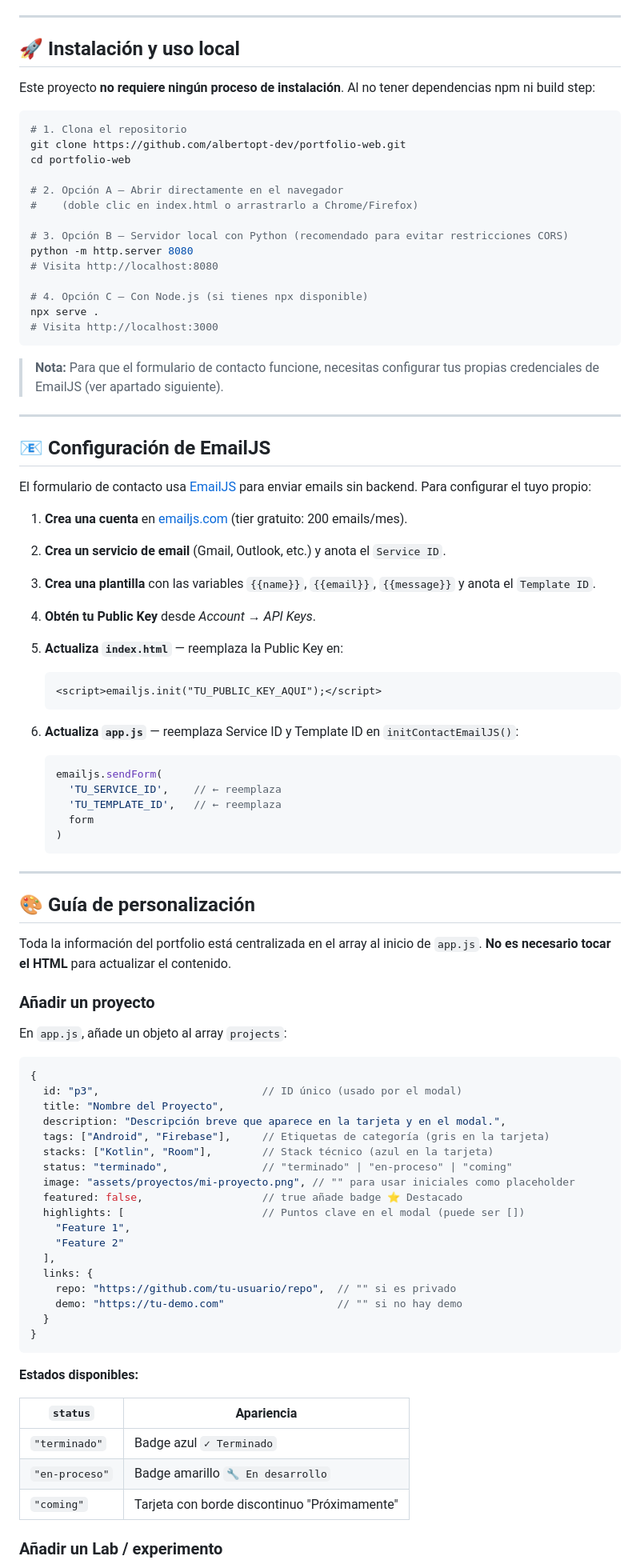
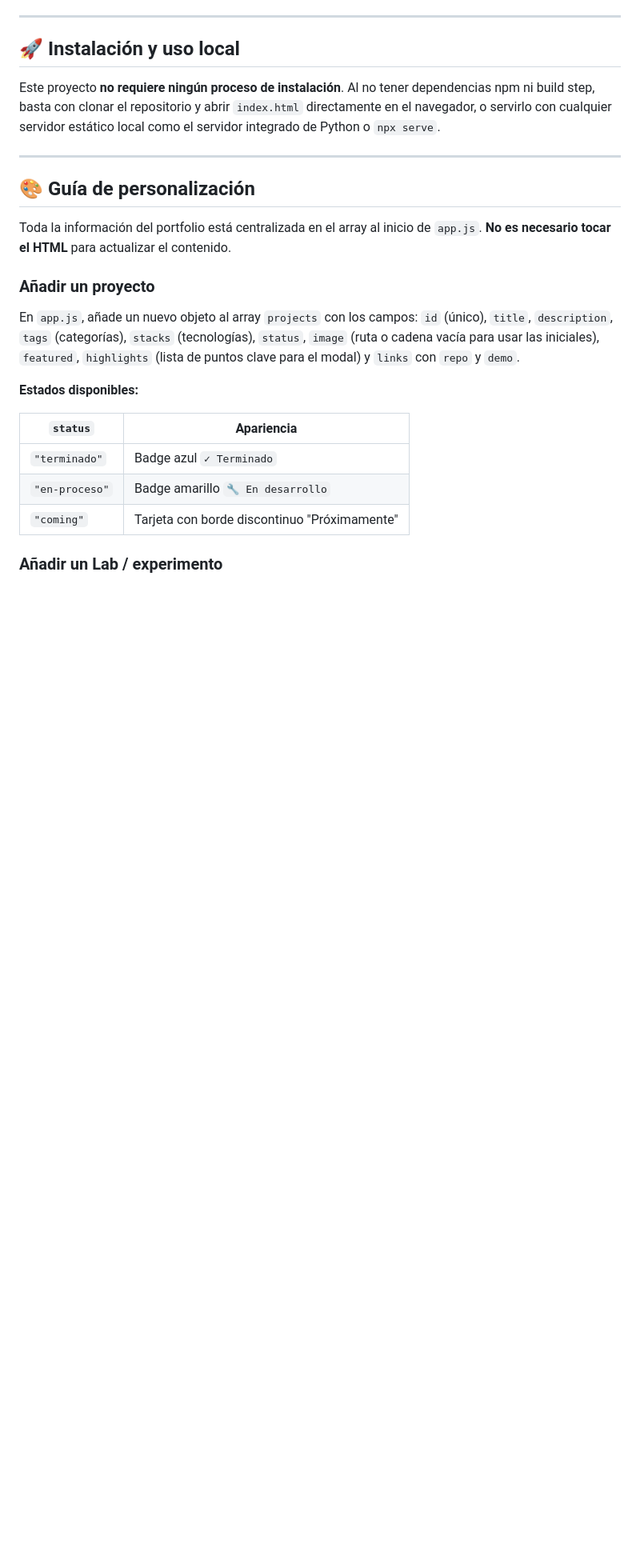
Before and after one commit to albertopt-dev/albertopt-dev.github.io, a Markdown page: README.md, the part around one of its changes. Shown at 80% size. GitHub-like rendering; blank space fills up the shorter version.

Commit message:
Readme añadido

````diff
--- a/README.md
+++ b/README.md
@@ -180,54 +179,7 @@ Archivo central que contiene:
 
 ## 🚀 Instalación y uso local
 
-Este proyecto **no requiere ningún proceso de instalación**. Al no tener dependencias npm ni build step:
-
-```bash
-# 1. Clona el repositorio
-git clone https://github.com/albertopt-dev/portfolio-web.git
-cd portfolio-web
-
-# 2. Opción A — Abrir directamente en el navegador
-#    (doble clic en index.html o arrastrarlo a Chrome/Firefox)
-
-# 3. Opción B — Servidor local con Python (recomendado para evitar restricciones CORS)
-python -m http.server 8080
-# Visita http://localhost:8080
-
-# 4. Opción C — Con Node.js (si tienes npx disponible)
-npx serve .
-# Visita http://localhost:3000
-```
-
-> **Nota:** Para que el formulario de contacto funcione, necesitas configurar tus propias credenciales de EmailJS (ver apartado siguiente).
-
----
-
-## 📧 Configuración de EmailJS
-
-El formulario de contacto usa [EmailJS](https://www.emailjs.com/) para enviar emails sin backend. Para configurar el tuyo propio:
-
-1. **Crea una cuenta** en [emailjs.com](https://www.emailjs.com/) (tier gratuito: 200 emails/mes).
-
-2. **Crea un servicio de email** (Gmail, Outlook, etc.) y anota el `Service ID`.
-
-3. **Crea una plantilla** con las variables `{{name}}`, `{{email}}`, `{{message}}` y anota el `Template ID`.
-
-4. **Obtén tu Public Key** desde *Account → API Keys*.
-
-5. **Actualiza `index.html`** — reemplaza la Public Key en:
-   ```html
-   <script>emailjs.init("TU_PUBLIC_KEY_AQUI");</script>
-   ```
-
-6. **Actualiza `app.js`** — reemplaza Service ID y Template ID en `initContactEmailJS()`:
-   ```js
-   emailjs.sendForm(
-     'TU_SERVICE_ID',    // ← reemplaza
-     'TU_TEMPLATE_ID',   // ← reemplaza
-     form
-   )
-   ```
+Este proyecto **no requiere ningún proceso de instalación**. Al no tener dependencias npm ni build step, basta con clonar el repositorio y abrir `index.html` directamente en el navegador, o servirlo con cualquier servidor estático local como el servidor integrado de Python o `npx serve`.
 
 ---
 
@@ -237,28 +189,7 @@ Toda la información del portfolio está centralizada en el array al inicio de `
 
 ### Añadir un proyecto
 
-En `app.js`, añade un objeto al array `projects`:
-
-```js
-{
-  id: "p3",                          // ID único (usado por el modal)
-  title: "Nombre del Proyecto",
-  description: "Descripción breve que aparece en la tarjeta y en el modal.",
-  tags: ["Android", "Firebase"],     // Etiquetas de categoría (gris en la tarjeta)
-  stacks: ["Kotlin", "Room"],        // Stack técnico (azul en la tarjeta)
-  status: "terminado",               // "terminado" | "en-proceso" | "coming"
-  image: "assets/proyectos/mi-proyecto.png", // "" para usar iniciales como placeholder
-  featured: false,                   // true añade badge ⭐ Destacado
-  highlights: [                      // Puntos clave en el modal (puede ser [])
-    "Feature 1",
-    "Feature 2"
-  ],
-  links: {
-    repo: "https://github.com/tu-usuario/repo",  // "" si es privado
-    demo: "https://tu-demo.com"                  // "" si no hay demo
-  }
-}
-```
+En `app.js`, añade un nuevo objeto al array `projects` con los campos: `id` (único), `title`, `description`, `tags` (categorías), `stacks` (tecnologías), `status`, `image` (ruta o cadena vacía para usar las iniciales), `featured`, `highlights` (lista de puntos clave para el modal) y `links` con `repo` y `demo`.
 
 **Estados disponibles:**
 
````
Also changed, not shown: other parts of README.md (+15 -87 lines), image-1.png (added), image.png (added), 2 other files.
